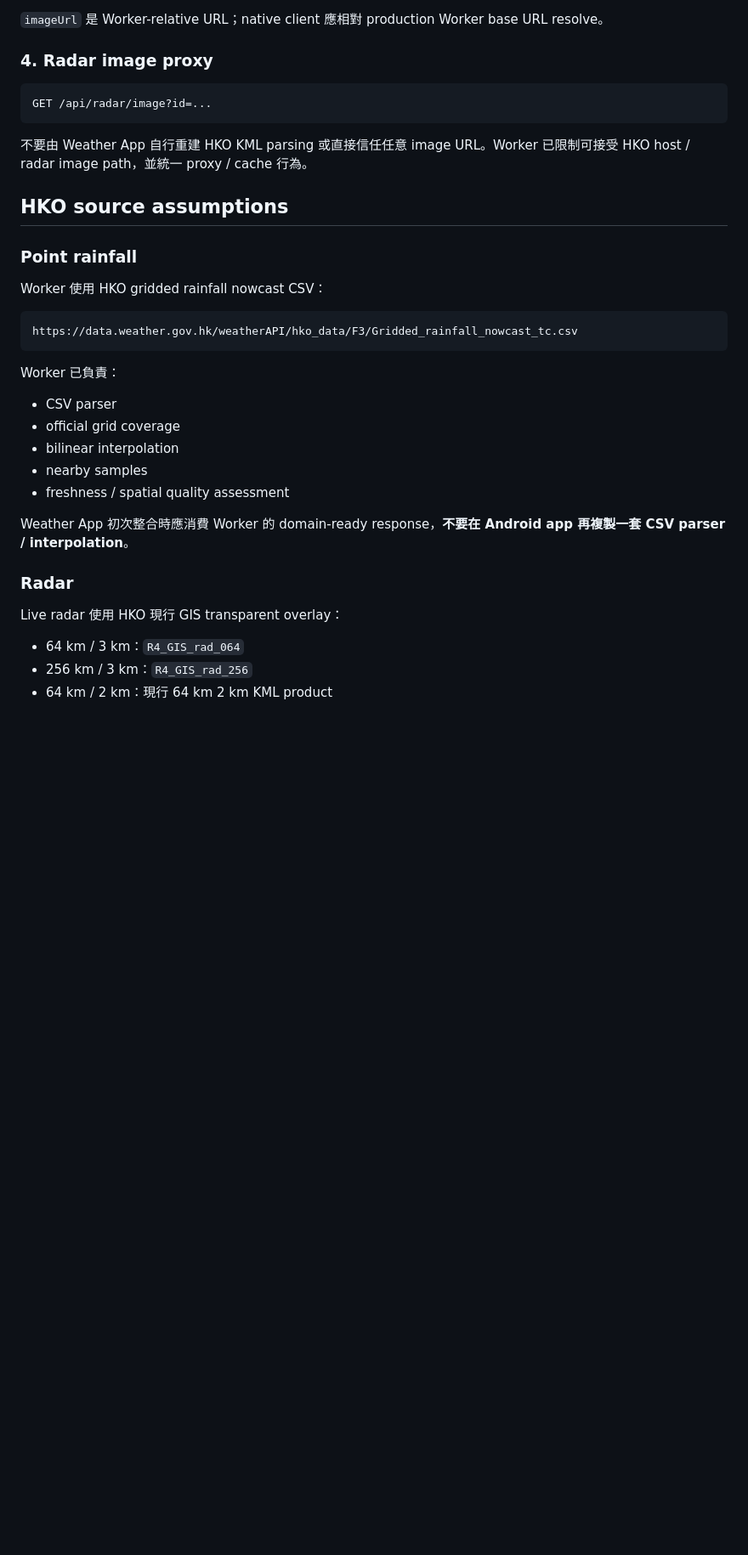
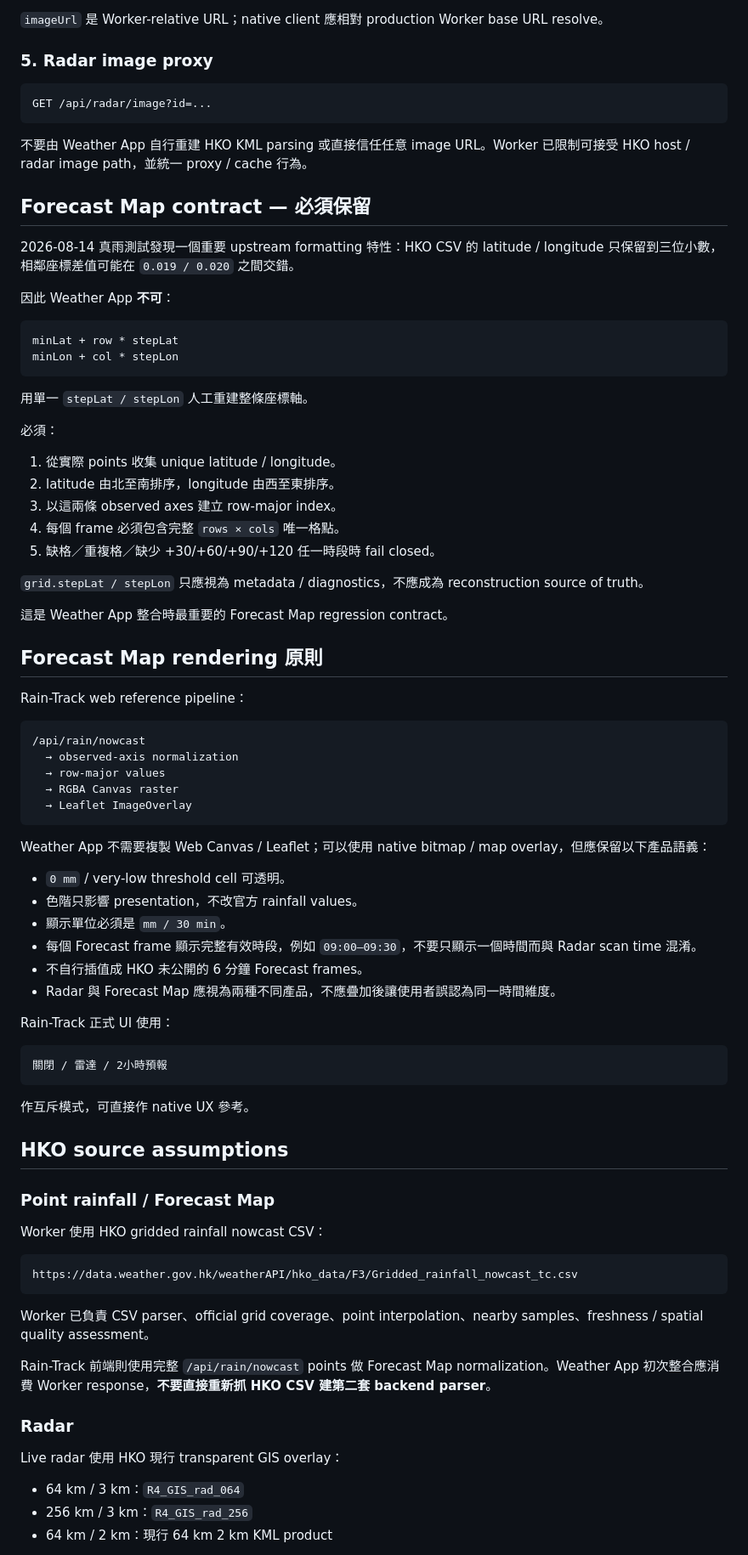
Before and after one commit to MaxYu725/Rain-Track, a Markdown page: INTEGRATION.md, the part around one of its changes. Shown at 85% size. GitHub-like rendering; blank space fills up the shorter version.

Commit message:
Phase 2B7: update Weather App forecast map handoff

````diff
--- a/INTEGRATION.md
+++ b/INTEGRATION.md
@@ -124,7 +155,7 @@ GET /api/radar/frames?range=64&height=3&mode=test
 
 `imageUrl` 是 Worker-relative URL；native client 應相對 production Worker base URL resolve。
 
-### 4. Radar image proxy
+### 5. Radar image proxy
 
 ```http
 GET /api/radar/image?id=...
@@ -132,9 +163,63 @@ GET /api/radar/image?id=...
 
 不要由 Weather App 自行重建 HKO KML parsing 或直接信任任意 image URL。Worker 已限制可接受 HKO host / radar image path，並統一 proxy / cache 行為。
 
+## Forecast Map contract — 必須保留
+
+2026-08-14 真雨測試發現一個重要 upstream formatting 特性：HKO CSV 的 latitude / longitude 只保留到三位小數，相鄰座標差值可能在 `0.019 / 0.020` 之間交錯。
+
+因此 Weather App **不可**：
+
+```text
+minLat + row * stepLat
+minLon + col * stepLon
+```
+
+用單一 `stepLat / stepLon` 人工重建整條座標軸。
+
+必須：
+
+1. 從實際 points 收集 unique latitude / longitude。
+2. latitude 由北至南排序，longitude 由西至東排序。
+3. 以這兩條 observed axes 建立 row-major index。
+4. 每個 frame 必須包含完整 `rows × cols` 唯一格點。
+5. 缺格／重複格／缺少 +30/+60/+90/+120 任一時段時 fail closed。
+
+`grid.stepLat / stepLon` 只應視為 metadata / diagnostics，不應成為 reconstruction source of truth。
+
+這是 Weather App 整合時最重要的 Forecast Map regression contract。
+
+## Forecast Map rendering 原則
+
+Rain-Track web reference pipeline：
+
+```text
+/api/rain/nowcast
+  → observed-axis normalization
+  → row-major values
+  → RGBA Canvas raster
+  → Leaflet ImageOverlay
+```
+
+Weather App 不需要複製 Web Canvas / Leaflet；可以使用 native bitmap / map overlay，但應保留以下產品語義：
+
+- `0 mm` / very-low threshold cell 可透明。
+- 色階只影響 presentation，不改官方 rainfall values。
+- 顯示單位必須是 `mm / 30 min`。
+- 每個 Forecast frame 顯示完整有效時段，例如 `09:00–09:30`，不要只顯示一個時間而與 Radar scan time 混淆。
+- 不自行插值成 HKO 未公開的 6 分鐘 Forecast frames。
+- Radar 與 Forecast Map 應視為兩種不同產品，不應疊加後讓使用者誤認為同一時間維度。
+
+Rain-Track 正式 UI 使用：
+
+```text
+關閉 / 雷達 / 2小時預報
+```
+
+作互斥模式，可直接作 native UX 參考。
+
 ## HKO source assumptions
 
-### Point rainfall
+### Point rainfall / Forecast Map
 
 Worker 使用 HKO gridded rainfall nowcast CSV：
 
@@ -142,19 +227,13 @@ Worker 使用 HKO gridded rainfall nowcast CSV：
 https://data.weather.gov.hk/weatherAPI/hko_data/F3/Gridded_rainfall_nowcast_tc.csv
 ```
 
-Worker 已負責：
+Worker 已負責 CSV parser、official grid coverage、point interpolation、nearby samples、freshness / spatial quality assessment。
 
-- CSV parser
-- official grid coverage
-- bilinear interpolation
-- nearby samples
-- freshness / spatial quality assessment
-
-Weather App 初次整合時應消費 Worker 的 domain-ready response，**不要在 Android app 再複製一套 CSV parser / interpolation**。
+Rain-Track 前端則使用完整 `/api/rain/nowcast` points 做 Forecast Map normalization。Weather App 初次整合應消費 Worker response，**不要直接重新抓 HKO CSV 建第二套 backend parser**。
 
 ### Radar
 
-Live radar 使用 HKO 現行 GIS transparent overlay：
+Live radar 使用 HKO 現行 transparent GIS overlay：
 
 - 64 km / 3 km：`R4_GIS_rad_064`
 - 256 km / 3 km：`R4_GIS_rad_256`
````
Also changed, not shown: other parts of INTEGRATION.md (+64 -32 lines).
